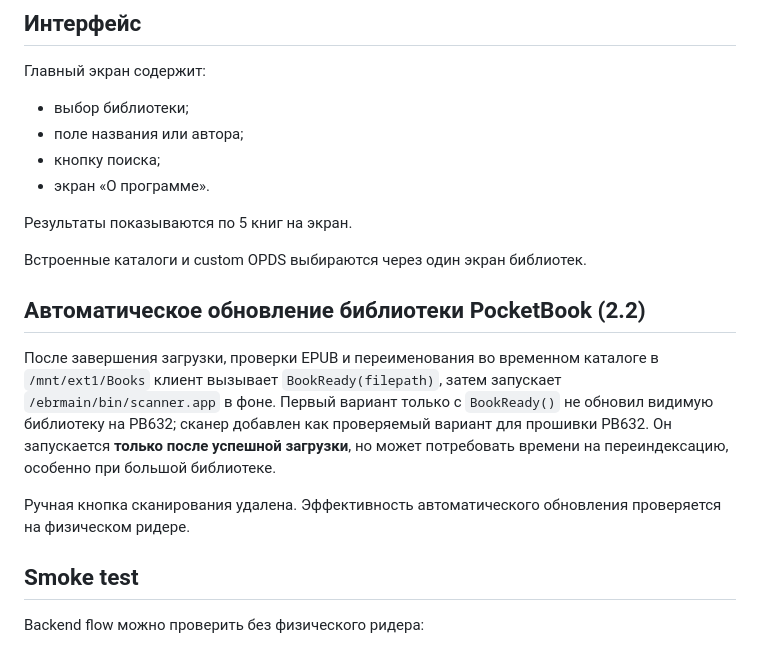
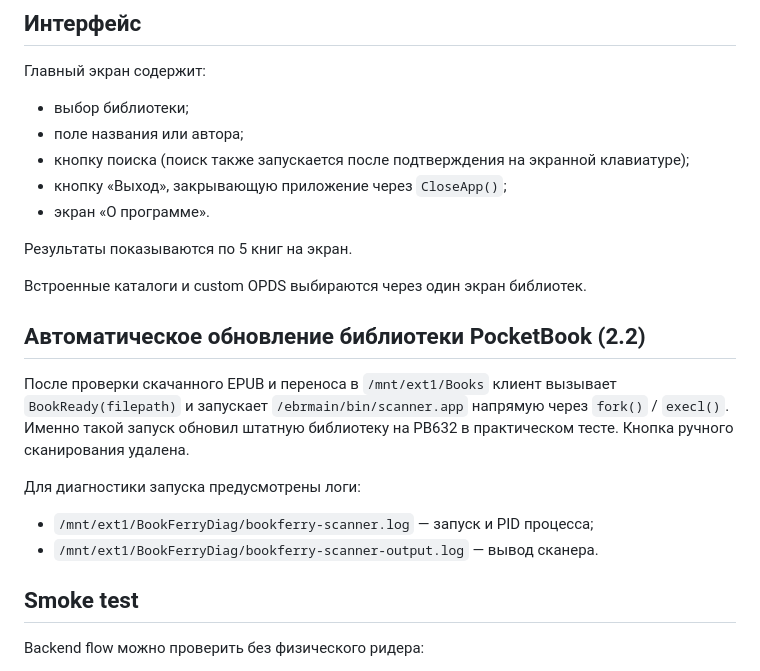
Before and after one commit to TerentievKirill/BookFerry, a Markdown page: pocketbook/README_RU.md, the part around the change. Drawn GitHub-style.

Commit message:
Document keyboard search, Exit button, and verified scanner launcher

```diff
--- a/pocketbook/README_RU.md
+++ b/pocketbook/README_RU.md
@@ -116,7 +116,8 @@ URL книги проходит через `safe_http` validation.
 
 - выбор библиотеки;
 - поле названия или автора;
-- кнопку поиска;
+- кнопку поиска (поиск также запускается после подтверждения на экранной клавиатуре);
+- кнопку «Выход», закрывающую приложение через `CloseApp()`;
 - экран «О программе».
 
 Результаты показываются по 5 книг на экран.
@@ -125,15 +126,15 @@ URL книги проходит через `safe_http` validation.
 
 ## Автоматическое обновление библиотеки PocketBook (2.2)
 
-После завершения загрузки, проверки EPUB и переименования во временном каталоге
-в `/mnt/ext1/Books` клиент вызывает `BookReady(filepath)`, затем запускает
-`/ebrmain/bin/scanner.app` в фоне. Первый вариант только с `BookReady()`
-не обновил видимую библиотеку на PB632; сканер добавлен как проверяемый
-вариант для прошивки PB632. Он запускается **только после успешной загрузки**,
-но может потребовать времени на переиндексацию, особенно при большой библиотеке.
+После проверки скачанного EPUB и переноса в `/mnt/ext1/Books` клиент вызывает
+`BookReady(filepath)` и запускает `/ebrmain/bin/scanner.app` напрямую
+через `fork()` / `execl()`. Именно такой запуск обновил штатную библиотеку
+на PB632 в практическом тесте. Кнопка ручного сканирования удалена.
 
-Ручная кнопка сканирования удалена. Эффективность автоматического обновления
-проверяется на физическом ридере.
+Для диагностики запуска предусмотрены логи:
+
+- `/mnt/ext1/BookFerryDiag/bookferry-scanner.log` — запуск и PID процесса;
+- `/mnt/ext1/BookFerryDiag/bookferry-scanner-output.log` — вывод сканера.
 
 ## Smoke test
 
```
